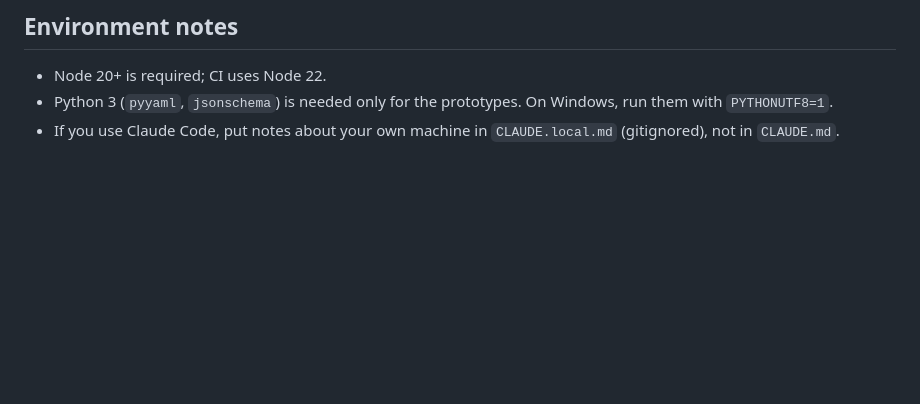
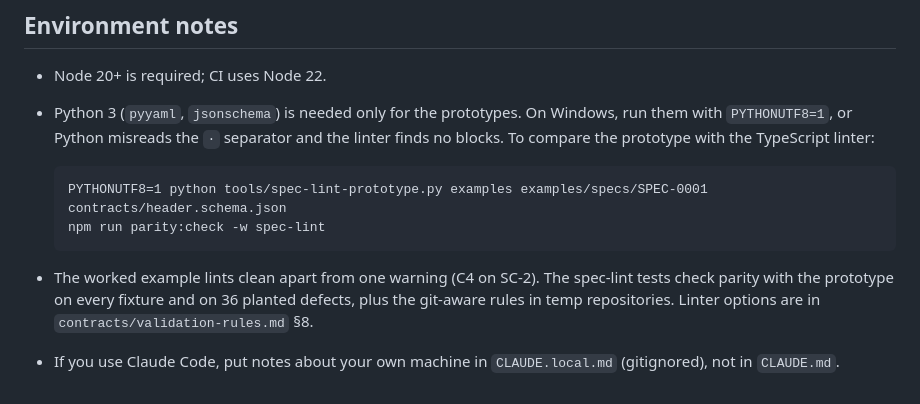
Before and after one commit to balaji-balu/spec-contracts, a Markdown page: CONTRIBUTING.md, the part around the change. GitHub-like rendering; blank space fills up the shorter version.

````diff
--- a/CONTRIBUTING.md
+++ b/CONTRIBUTING.md
@@ -50,5 +50,12 @@ Design decisions are tracked in the [decisions log](README.md#decisions-log), ea
 ## Environment notes
 
 - Node 20+ is required; CI uses Node 22.
-- Python 3 (`pyyaml`, `jsonschema`) is needed only for the prototypes. On Windows, run them with `PYTHONUTF8=1`.
+- Python 3 (`pyyaml`, `jsonschema`) is needed only for the prototypes. On Windows, run them with `PYTHONUTF8=1`, or Python misreads the `·` separator and the linter finds no blocks. To compare the prototype with the TypeScript linter:
+
+  ```
+  PYTHONUTF8=1 python tools/spec-lint-prototype.py examples examples/specs/SPEC-0001 contracts/header.schema.json
+  npm run parity:check -w spec-lint
+  ```
+
+- The worked example lints clean apart from one warning (C4 on SC-2). The spec-lint tests check parity with the prototype on every fixture and on 36 planted defects, plus the git-aware rules in temp repositories. Linter options are in `contracts/validation-rules.md` §8.
 - If you use Claude Code, put notes about your own machine in `CLAUDE.local.md` (gitignored), not in `CLAUDE.md`.
````
Also changed, not shown: README.md (+35 -30 lines).
